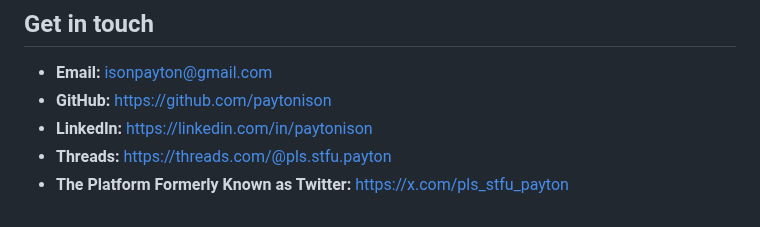
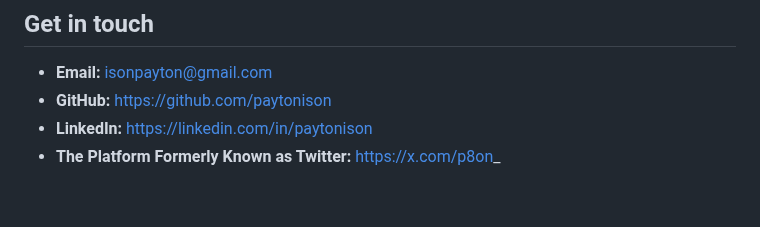
Before and after one commit to paytonison/paytonison, a Markdown page: README.md, the part around the change. Rendered like a GitHub page.

Commit message:
Modify Twitter link and remove Threads link
Updated social media links in README.

```diff
--- a/README.md
+++ b/README.md
@@ -66,5 +66,4 @@ _I build human‑in‑the‑loop systems that make language models reason, remem
 - **Email:** isonpayton@gmail.com
 - **GitHub:** https://github.com/paytonison
 - **LinkedIn:** https://linkedin.com/in/paytonison
-- **Threads:** https://threads.com/@pls.stfu.payton
-- **The Platform Formerly Known as Twitter:** https://x.com/pls_stfu_payton
+- **The Platform Formerly Known as Twitter:** https://x.com/p8on_
```
